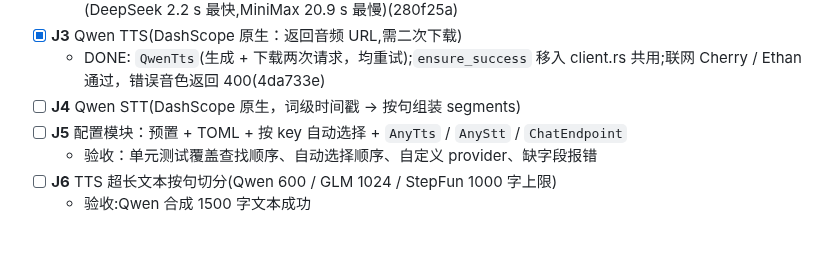
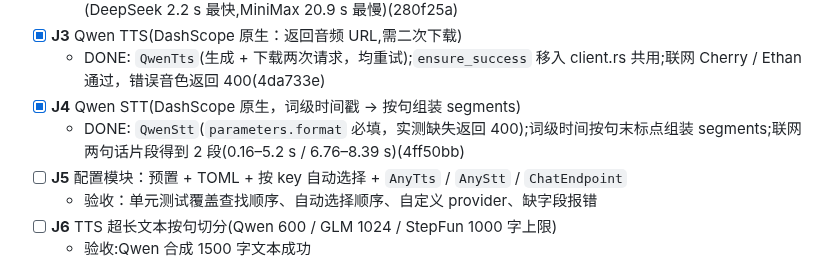
Before and after one commit to yuxuetr/phonon, a Markdown page: Todos.md, the part around the change. Rendered like a GitHub page; blank space fills up the shorter version.

Commit message:
docs(todos): mark J4 done

```diff
--- a/Todos.md
+++ b/Todos.md
@@ -194,7 +194,8 @@
   - DONE: `with_extra_body` + `json_payload`(剥 `<think>` 与代码围栏);五家各生成 4 段脚本并解析成功(DeepSeek 2.2 s 最快,MiniMax 20.9 s 最慢)(280f25a)
 - [x] **J3** Qwen TTS(DashScope 原生：返回音频 URL,需二次下载)
   - DONE: `QwenTts`(生成 + 下载两次请求，均重试);`ensure_success` 移入 client.rs 共用;联网 Cherry / Ethan 通过，错误音色返回 400(4da733e)
-- [ ] **J4** Qwen STT(DashScope 原生，词级时间戳 → 按句组装 segments)
+- [x] **J4** Qwen STT(DashScope 原生，词级时间戳 → 按句组装 segments)
+  - DONE: `QwenStt`(`parameters.format` 必填，实测缺失返回 400);词级时间按句末标点组装 segments;联网两句话片段得到 2 段(0.16–5.2 s / 6.76–8.39 s)(4ff50bb)
 - [ ] **J5** 配置模块：预置 + TOML + 按 key 自动选择 + `AnyTts` / `AnyStt` / `ChatEndpoint`
   - 验收：单元测试覆盖查找顺序、自动选择顺序、自定义 provider、缺字段报错
 - [ ] **J6** TTS 超长文本按句切分(Qwen 600 / GLM 1024 / StepFun 1000 字上限)
```
